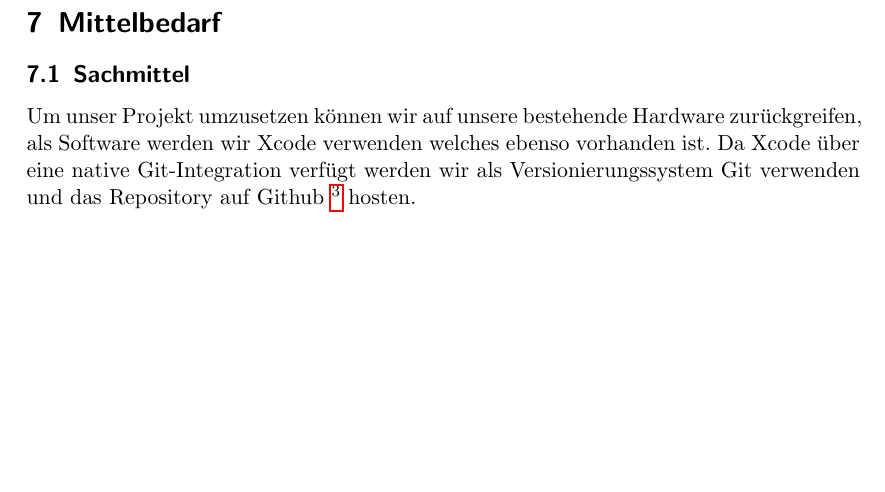
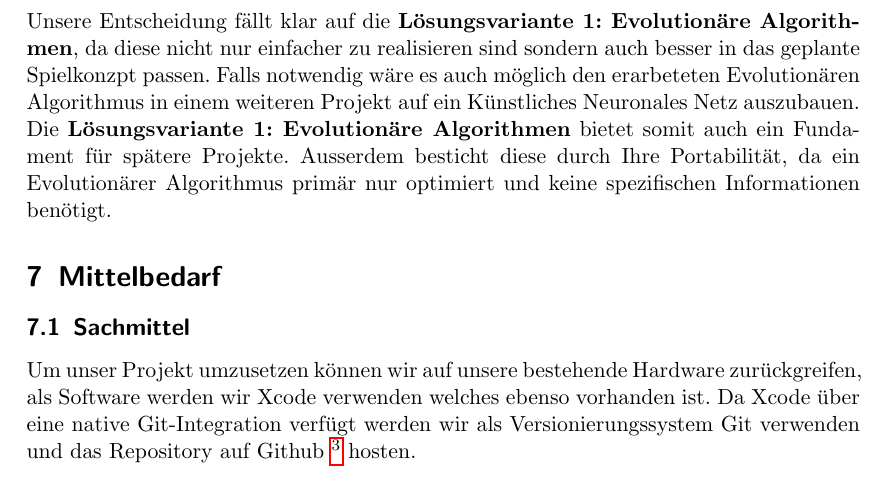
Before and after one commit to devNil/darwin-doc, a LaTeX document (2_1_voranalysebericht/2_1_voranalysebericht_yannik_noe.tex, which reads 2_1_voranalysebericht/2_1_voranalysebericht_6.tex): part of page 6 of 8 before the commit and part of page 6 of 9 after it, cut at the place of the change, the shorter picture padded with empty space. Compiled offline with pdfLaTeX.

Commit message:
more content for 6

```diff
--- a/2_1_voranalysebericht/2_1_voranalysebericht_6.tex
+++ b/2_1_voranalysebericht/2_1_voranalysebericht_6.tex
@@ -1 +1,2 @@
 \section{Entscheid über die Lösungsvarianten}
+Unsere Entscheidung fällt klar auf die \textbf{Lösungsvariante 1: Evolutionäre Algorithmen}, da diese nicht nur einfacher zu realisieren sind sondern auch besser in das geplante Spielkonzpt passen. Falls notwendig wäre es auch möglich den erarbeteten Evolutionären Algorithmus in einem weiteren Projekt auf ein Künstliches Neuronales Netz auszubauen. Die \textbf{Lösungsvariante 1: Evolutionäre Algorithmen} bietet somit auch ein Fundament für spätere Projekte. Ausserdem besticht diese durch Ihre Portabilität, da ein Evolutionärer Algorithmus primär nur optimiert und keine spezifischen Informationen benötigt.
```
